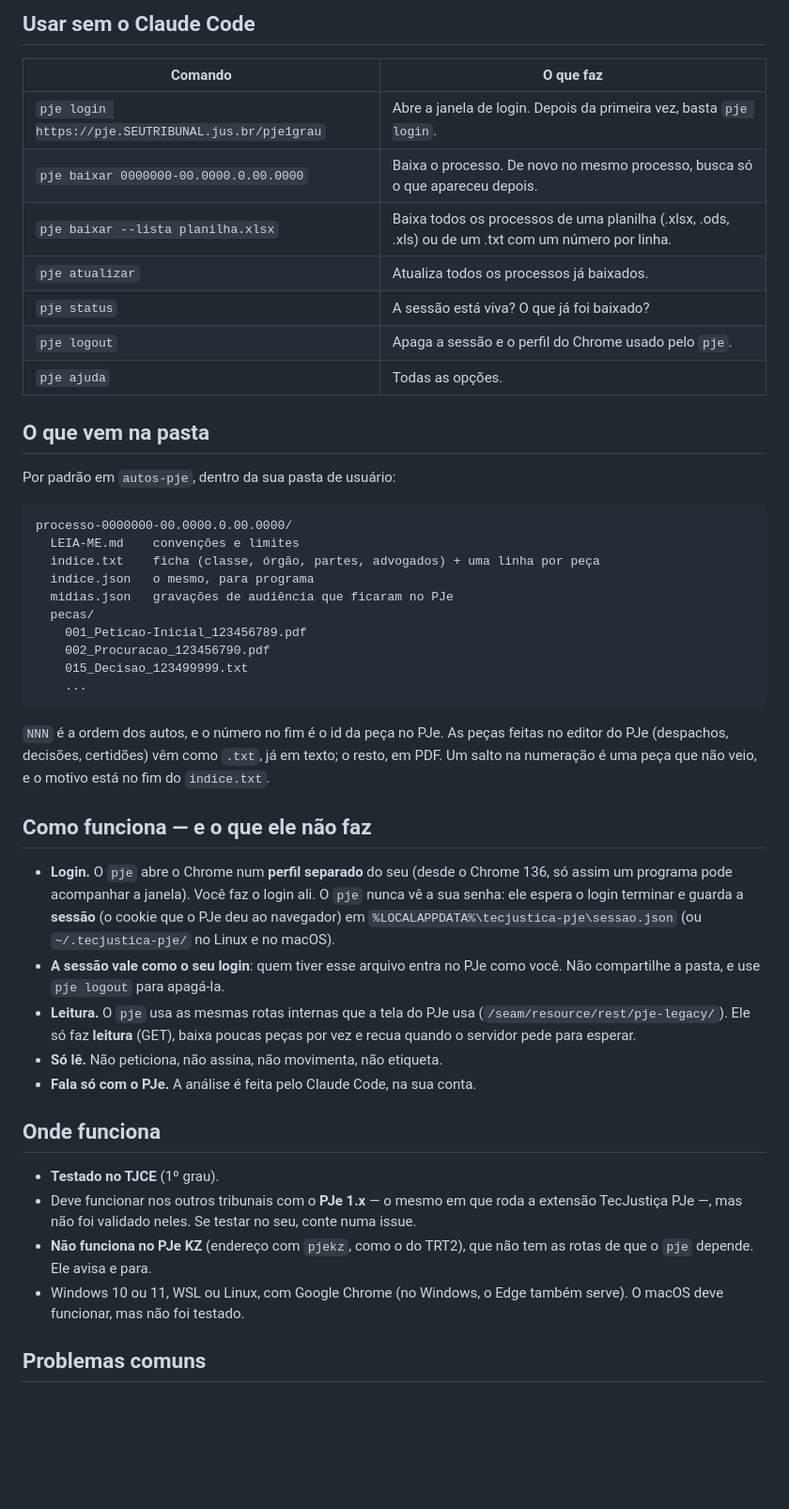
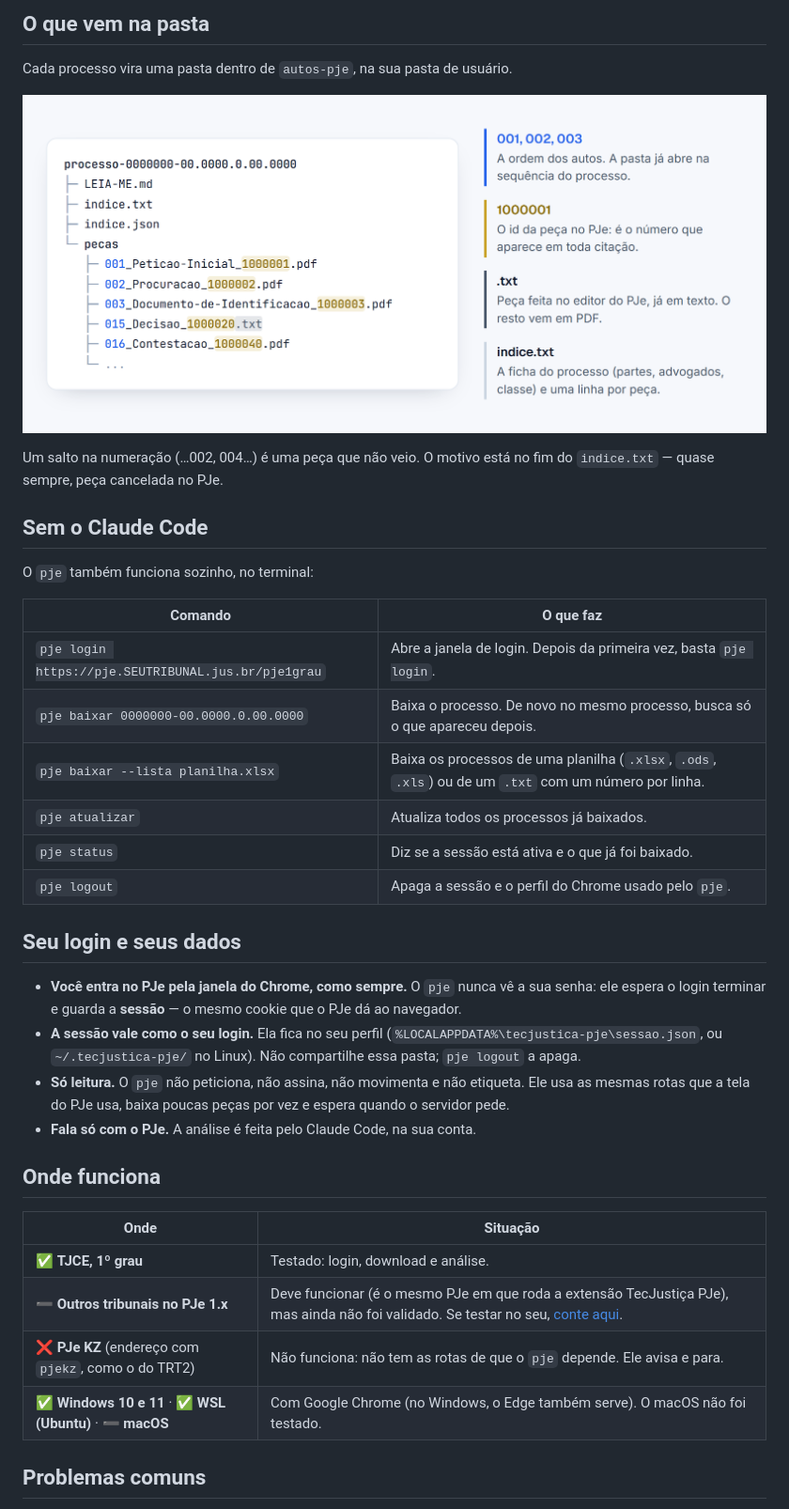
Before and after one commit to marcosmarf27/pje-cli, a Markdown page: README.md, the part around one of its changes. Shown at 94% size. Drawn GitHub-style; pictures changed too: docs/pasta.png (added); blank space fills up the shorter version.

````diff
--- a/README.md
+++ b/README.md
@@ -66,64 +101,47 @@ Outros pedidos:
 
-## Usar sem o Claude Code
+## O que vem na pasta
+
+Cada processo vira uma pasta dentro de `autos-pje`, na sua pasta de usuário.
+
+<p align="center">
+  <img src="docs/pasta.png" alt="A pasta de um processo: LEIA-ME.md, indice.txt, indice.json e a pasta pecas, com arquivos como 001_Peticao-Inicial_1000001.pdf; o número do começo é a ordem dos autos, o do fim é o id da peça no PJe, e .txt é peça feita no editor do PJe" width="860">
+</p>
+
+Um salto na numeração (…002, 004…) é uma peça que não veio. O motivo está no fim do
+`indice.txt` — quase sempre, peça cancelada no PJe.
+
+## Sem o Claude Code
+
+O `pje` também funciona sozinho, no terminal:
 
 | Comando | O que faz |
 |---|---|
 | `pje login https://pje.SEUTRIBUNAL.jus.br/pje1grau` | Abre a janela de login. Depois da primeira vez, basta `pje login`. |
 | `pje baixar 0000000-00.0000.0.00.0000` | Baixa o processo. De novo no mesmo processo, busca só o que apareceu depois. |
-| `pje baixar --lista planilha.xlsx` | Baixa todos os processos de uma planilha (.xlsx, .ods, .xls) ou de um .txt com um número por linha. |
+| `pje baixar --lista planilha.xlsx` | Baixa os processos de uma planilha (`.xlsx`, `.ods`, `.xls`) ou de um `.txt` com um número por linha. |
 | `pje atualizar` | Atualiza todos os processos já baixados. |
-| `pje status` | A sessão está viva? O que já foi baixado? |
+| `pje status` | Diz se a sessão está ativa e o que já foi baixado. |
 | `pje logout` | Apaga a sessão e o perfil do Chrome usado pelo `pje`. |
-| `pje ajuda` | Todas as opções. |
 
-## O que vem na pasta
+## Seu login e seus dados
 
-Por padrão em `autos-pje`, dentro da sua pasta de usuário:
-
-```
-processo-0000000-00.0000.0.00.0000/
-  LEIA-ME.md    convenções e limites
-  indice.txt    ficha (classe, órgão, partes, advogados) + uma linha por peça
-  indice.json   o mesmo, para programa
-  midias.json   gravações de audiência que ficaram no PJe
-  pecas/
-    001_Peticao-Inicial_123456789.pdf
-    002_Procuracao_123456790.pdf
-    015_Decisao_123499999.txt
-    ...
-```
-
-`NNN` é a ordem dos autos, e o número no fim é o id da peça no PJe. As peças
-feitas no editor do PJe (despachos, decisões, certidões) vêm como `.txt`, já em
-texto; o resto, em PDF. Um salto na numeração é uma peça que não veio, e o
-motivo está no fim do `indice.txt`.
-
-## Como funciona — e o que ele não faz
-
-- **Login.** O `pje` abre o Chrome num **perfil separado** do seu (desde o
-  Chrome 136, só assim um programa pode acompanhar a janela). Você faz o login
-  ali. O `pje` nunca vê a sua senha: ele espera o login terminar e guarda a
-  **sessão** (o cookie que o PJe deu ao navegador) em
-  `%LOCALAPPDATA%\tecjustica-pje\sessao.json` (ou `~/.tecjustica-pje/` no
-  Linux e no macOS).
-- **A sessão vale como o seu login**: quem tiver esse arquivo entra no PJe como
-  você. Não compartilhe a pasta, e use `pje logout` para apagá-la.
-- **Leitura.** O `pje` usa as mesmas rotas internas que a tela do PJe usa
-  (`/seam/resource/rest/pje-legacy/`). Ele só faz **leitura** (GET), baixa
-  poucas peças por vez e recua quando o servidor pede para esperar.
-- **Só lê.** Não peticiona, não assina, não movimenta, não etiqueta.
+- **Você entra no PJe pela janela do Chrome, como sempre.** O `pje` nunca vê a sua senha: ele
+  espera o login terminar e guarda a **sessão** — o mesmo cookie que o PJe dá ao navegador.
+- **A sessão vale como o seu login.** Ela fica no seu perfil
+  (`%LOCALAPPDATA%\tecjustica-pje\sessao.json`, ou `~/.tecjustica-pje/` no Linux). Não
+  compartilhe essa pasta; `pje logout` a apaga.
+- **Só leitura.** O `pje` não peticiona, não assina, não movimenta e não etiqueta. Ele usa as
+  mesmas rotas que a tela do PJe usa, baixa poucas peças por vez e espera quando o servidor pede.
 - **Fala só com o PJe.** A análise é feita pelo Claude Code, na sua conta.
 
 ## Onde funciona
 
-- **Testado no TJCE** (1º grau).
-- Deve funcionar nos outros tribunais com o **PJe 1.x** — o mesmo em que roda a
-  extensão TecJustiça PJe —, mas não foi validado neles. Se testar no seu, conte
-  numa issue.
-- **Não funciona no PJe KZ** (endereço com `pjekz`, como o do TRT2), que não tem
-  as rotas de que o `pje` depende. Ele avisa e para.
-- Windows 10 ou 11, WSL ou Linux, com Google Chrome (no Windows, o Edge também
-  serve). O macOS deve funcionar, mas não foi testado.
+| Onde | Situação |
+|---|---|
+| ✅ **TJCE, 1º grau** | Testado: login, download e análise. |
+| ➖ **Outros tribunais no PJe 1.x** | Deve funcionar (é o mesmo PJe em que roda a extensão TecJustiça PJe), mas ainda não foi validado. Se testar no seu, [conte aqui](https://github.com/marcosmarf27/pje-cli/issues/new?template=tribunal.yml). |
+| ❌ **PJe KZ** (endereço com `pjekz`, como o do TRT2) | Não funciona: não tem as rotas de que o `pje` depende. Ele avisa e para. |
+| ✅ **Windows 10 e 11** · ✅ **WSL (Ubuntu)** · ➖ **macOS** | Com Google Chrome (no Windows, o Edge também serve). O macOS não foi testado. |
 
 ## Problemas comuns
 
````
Also changed, not shown: other parts of README.md (+130 -56 lines), docs/capa.png (added), docs/conversa.png (added), docs/instalacao.png (added), docs/logo.png (added), 4 other files.
